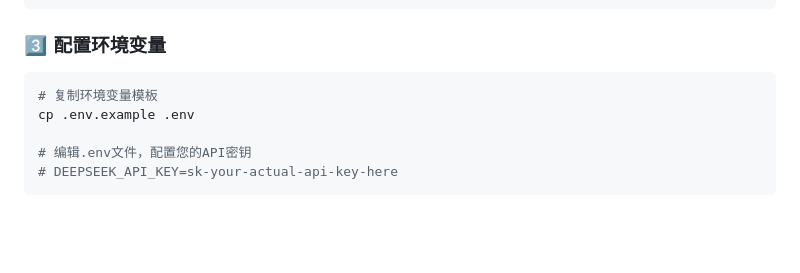
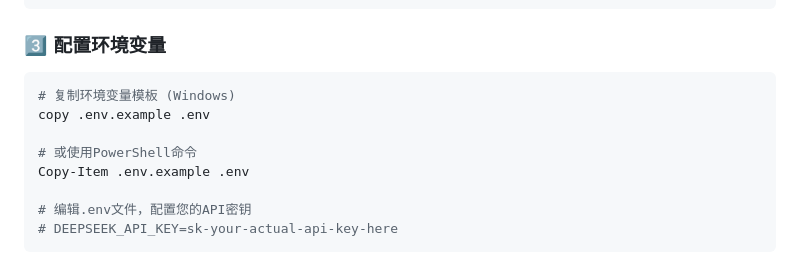
Before and after one commit to Ytaren/pet_management, a Markdown page: README.md, the part around the change. GitHub-like rendering; blank space fills up the shorter version.

Commit message:
修正文档里错误的命令

````diff
--- a/README.md
+++ b/README.md
@@ -85,8 +85,11 @@ pip install -r requirements.txt
 
 ### 3️⃣ 配置环境变量
 ```bash
-# 复制环境变量模板
-cp .env.example .env
+# 复制环境变量模板 (Windows)
+copy .env.example .env
+
+# 或使用PowerShell命令
+Copy-Item .env.example .env
 
 # 编辑.env文件，配置您的API密钥
 # DEEPSEEK_API_KEY=sk-your-actual-api-key-here
````
